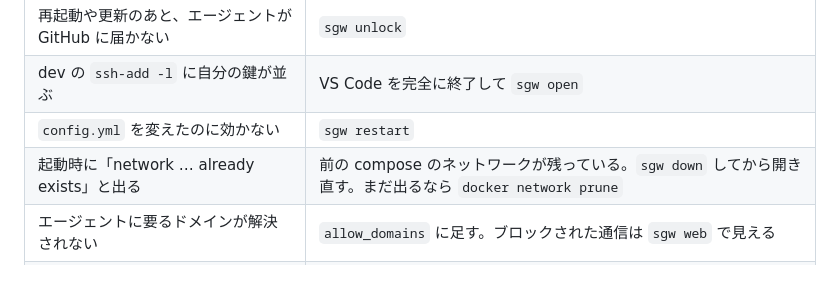
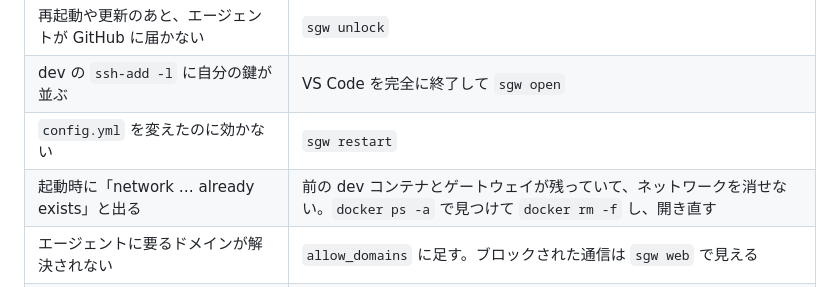
Before and after one commit to Amakata/sekimore-gw, a Markdown page: README.ja.md, the part around the change. GitHub-like rendering.

Commit message:
README: the network-exists error is the previous containers, not a stray network

```diff
--- a/README.ja.md
+++ b/README.ja.md
@@ -137,7 +137,7 @@ sekimore-gw（sgw）は、Docker で動く AI エージェントのためのネ
 | 再起動や更新のあと、エージェントが GitHub に届かない | `sgw unlock` |
 | dev の `ssh-add -l` に自分の鍵が並ぶ | VS Code を完全に終了して `sgw open` |
 | `config.yml` を変えたのに効かない | `sgw restart` |
-| 起動時に「network … already exists」と出る | 前の compose のネットワークが残っている。`sgw down` してから開き直す。まだ出るなら `docker network prune` |
+| 起動時に「network … already exists」と出る | 前の dev コンテナとゲートウェイが残っていて、ネットワークを消せない。`docker ps -a` で見つけて `docker rm -f` し、開き直す |
 | エージェントに要るドメインが解決されない | `allow_domains` に足す。ブロックされた通信は `sgw web` で見える |
 | 版を上げたのにゲートウェイが古い | `sgw recreate` |
 | 版を上げたのに dev コンテナが古い | VS Code の Rebuild Container |
```
Also changed, not shown: README.md (+1 -1 lines).
